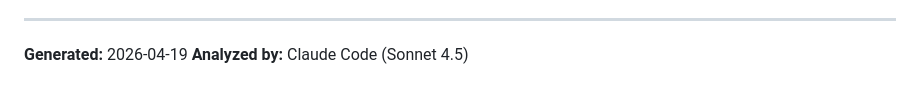
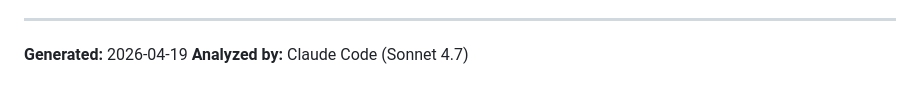
Before and after one commit to SosoTaE/chronos, a Markdown page: PROJECT_ANALYSIS.md, the part around the change. GitHub-like rendering.

Commit message:
change sonnet version

```diff
--- a/PROJECT_ANALYSIS.md
+++ b/PROJECT_ANALYSIS.md
@@ -289,4 +289,4 @@ The project is in **early development stages** with core architecture establishe
 ---
 
 **Generated:** 2026-04-19
-**Analyzed by:** Claude Code (Sonnet 4.5)
+**Analyzed by:** Claude Code (Sonnet 4.7)
```
